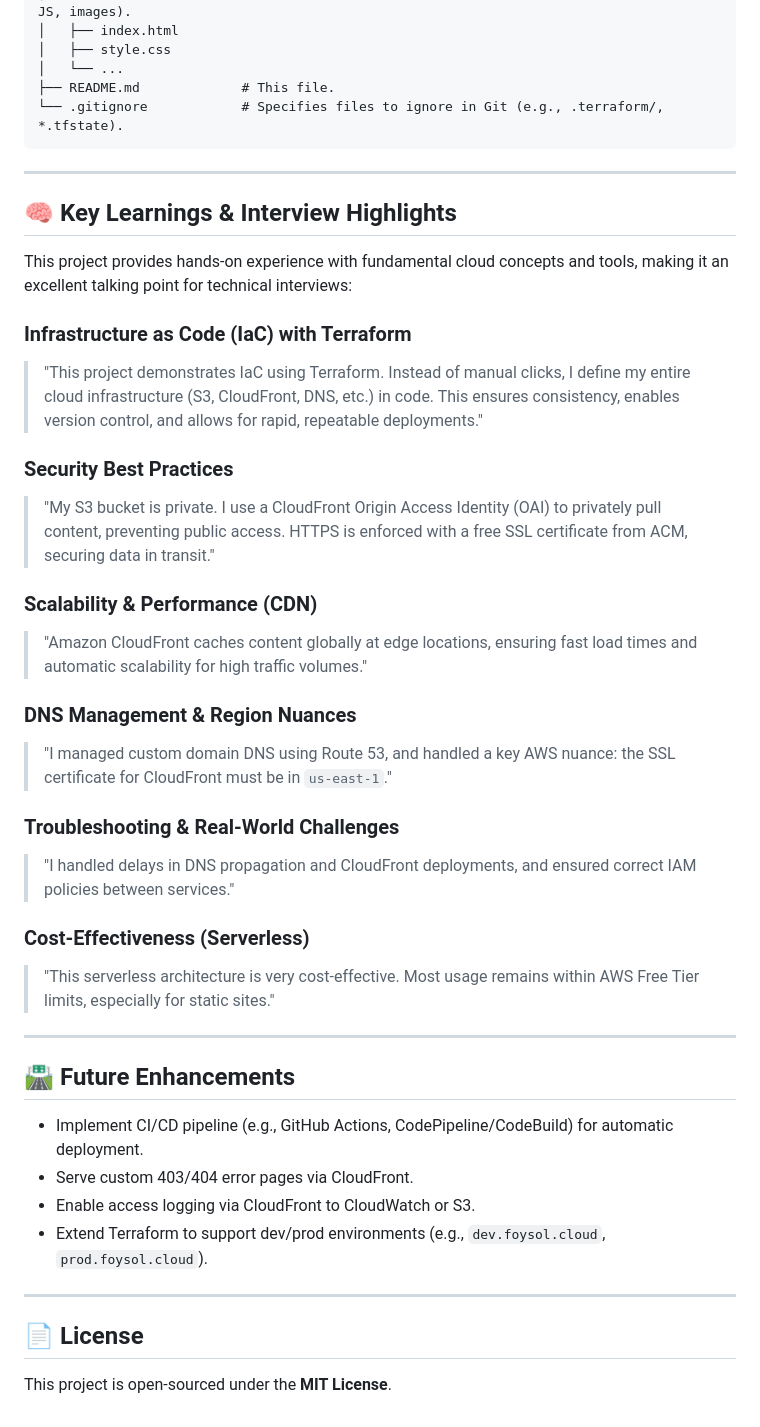
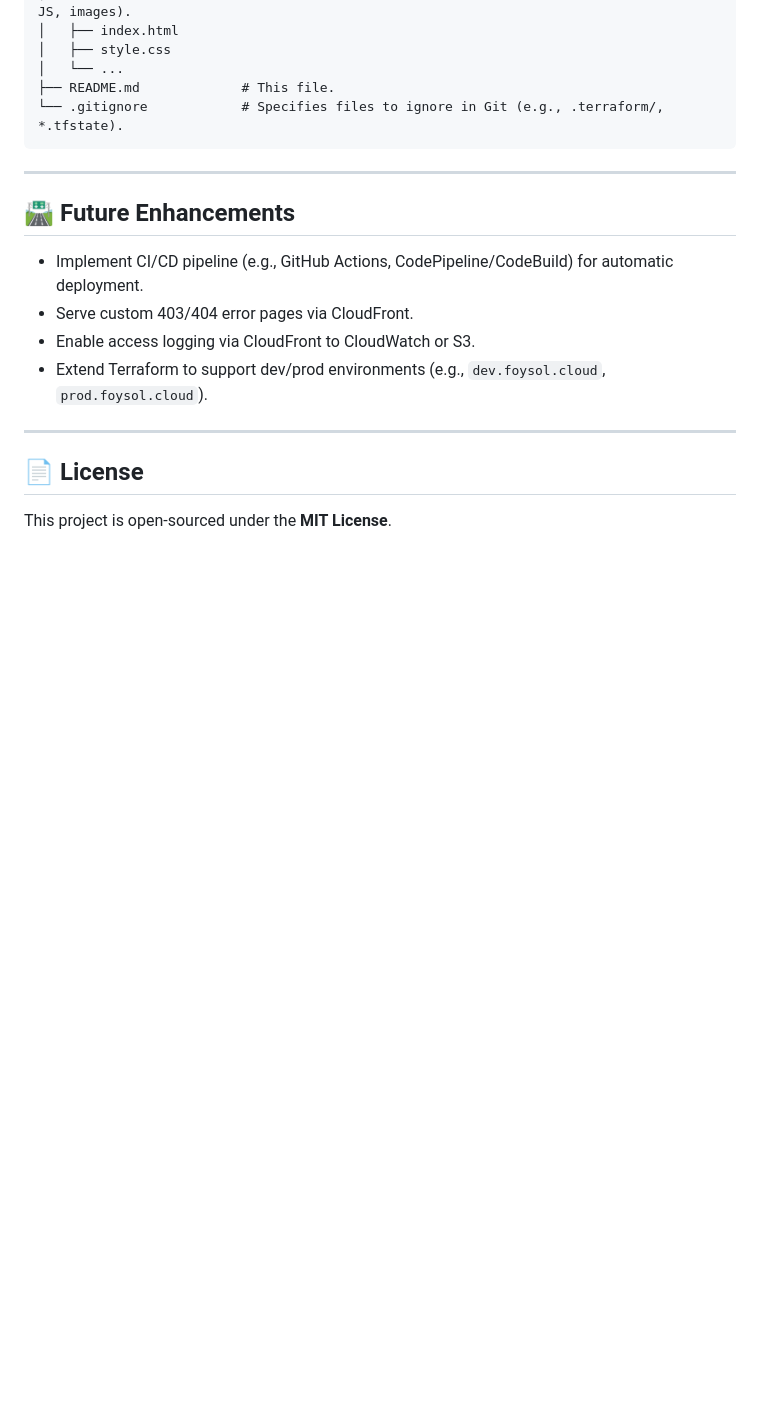
Before and after one commit to foysolc/aws-static-website-terraform, a Markdown page: README.md, the part around the change. GitHub-like rendering; blank space fills up the shorter version.

```diff
--- a/README.md
+++ b/README.md
@@ -178,36 +178,6 @@ terraform destroy
 
 ---
 
-## 🧠 Key Learnings & Interview Highlights
-
-This project provides hands-on experience with fundamental cloud concepts and tools, making it an excellent talking point for technical interviews:
-
-### Infrastructure as Code (IaC) with Terraform
-
-> "This project demonstrates IaC using Terraform. Instead of manual clicks, I define my entire cloud infrastructure (S3, CloudFront, DNS, etc.) in code. This ensures consistency, enables version control, and allows for rapid, repeatable deployments."
-
-### Security Best Practices
-
-> "My S3 bucket is private. I use a CloudFront Origin Access Identity (OAI) to privately pull content, preventing public access. HTTPS is enforced with a free SSL certificate from ACM, securing data in transit."
-
-### Scalability & Performance (CDN)
-
-> "Amazon CloudFront caches content globally at edge locations, ensuring fast load times and automatic scalability for high traffic volumes."
-
-### DNS Management & Region Nuances
-
-> "I managed custom domain DNS using Route 53, and handled a key AWS nuance: the SSL certificate for CloudFront must be in `us-east-1`."
-
-### Troubleshooting & Real-World Challenges
-
-> "I handled delays in DNS propagation and CloudFront deployments, and ensured correct IAM policies between services."
-
-### Cost-Effectiveness (Serverless)
-
-> "This serverless architecture is very cost-effective. Most usage remains within AWS Free Tier limits, especially for static sites."
-
----
-
 ## 🛣️ Future Enhancements
 
 - Implement CI/CD pipeline (e.g., GitHub Actions, CodePipeline/CodeBuild) for automatic deployment.
```
